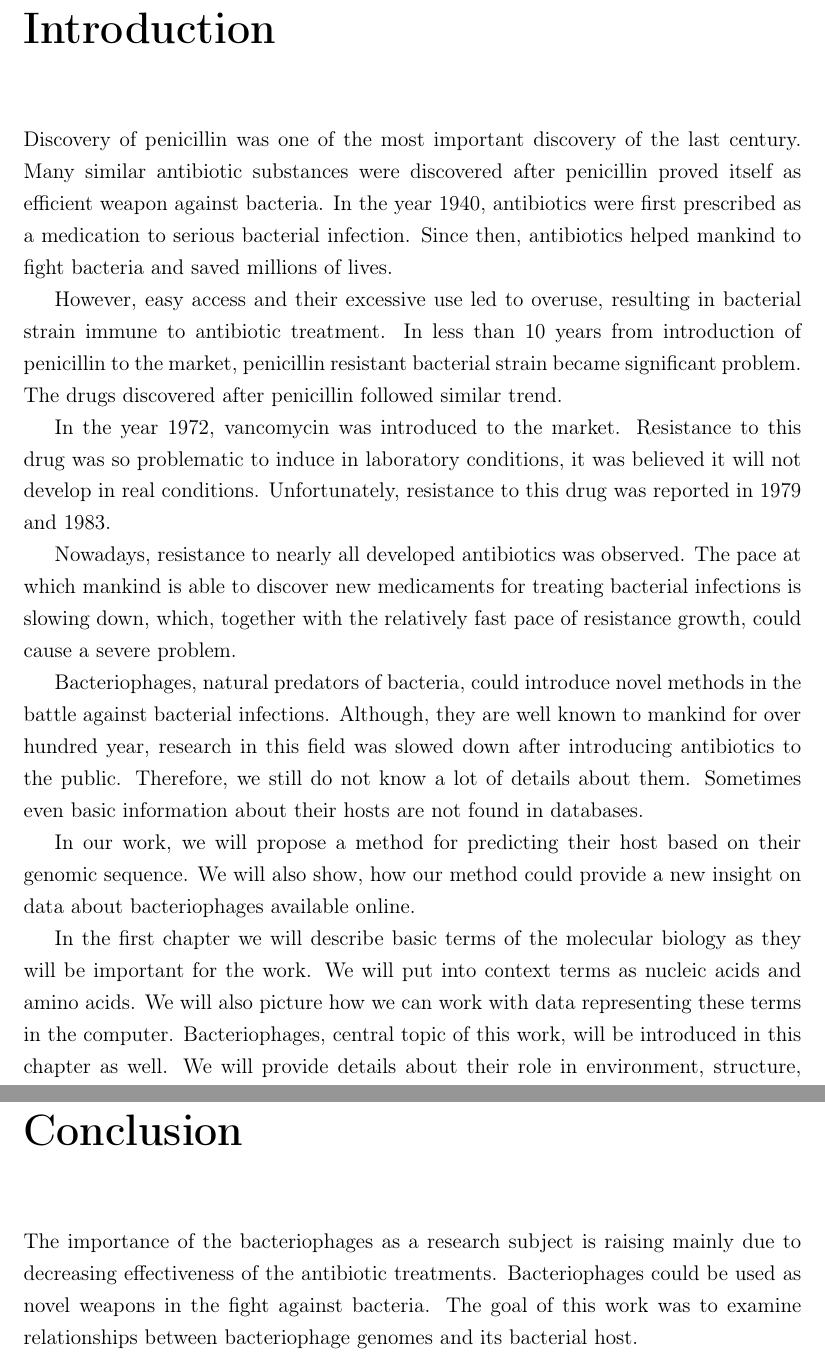
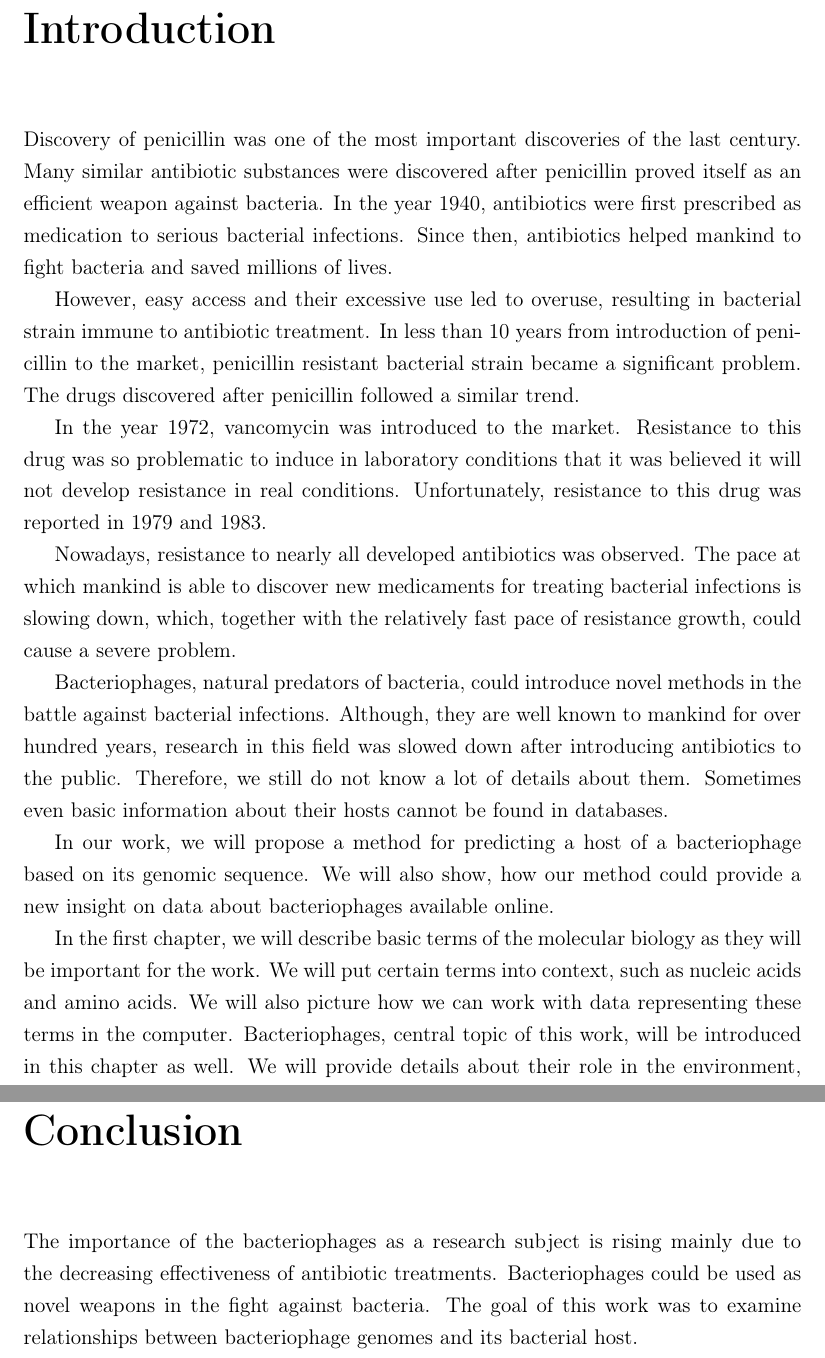
Before and after one commit to andynet/bachelor_thesis, a LaTeX thesis (paper/main.tex, which reads paper/conclusion.tex, paper/introduction.tex): two parts of pages 12 and 43 of 47, joined at a grey line, cut so that both start at the same text. Compiled offline with pdfLaTeX.

Commit message:
correction by JP

```diff
--- a/paper/conclusion.tex
+++ b/paper/conclusion.tex
@@ -4,7 +4,7 @@
 \markboth{Conclusion}{Conclusion} % vyriesenie hlaviciek
 
 % TODO: 1 page
-The importance of the bacteriophages as a research subject is raising mainly due to decreasing effectiveness of the antibiotic treatments.
+The importance of the bacteriophages as a research subject is rising mainly due to the decreasing effectiveness of antibiotic treatments.
 Bacteriophages could be used as novel weapons in the fight against bacteria.
 The goal of this work was to examine relationships between bacteriophage genomes and its bacterial host.
 
--- a/paper/introduction.tex
+++ b/paper/introduction.tex
@@ -1,38 +1,38 @@
 % v0.1
-\chapter*{Introduction} % chapter* je necislovana kapitola
-\addcontentsline{toc}{chapter}{Introduction} % rucne pridanie do obsahu
-\markboth{Introduction}{Introduction} % vyriesenie hlaviciek
+\chapter*{Introduction} % chapter* je ne??slovan? kapitola
+\addcontentsline{toc}{chapter}{Introduction} % ru?ne pridanie do obsahu
+\markboth{Introduction}{Introduction} % vyrie?enie hlavi?iek
 
 % TODO: 2 pages
-Discovery of penicillin was one of the most important discovery of the last century.
-Many similar antibiotic substances were discovered after penicillin proved itself as efficient weapon against bacteria.
-In the year 1940, antibiotics were first prescribed as a medication to serious bacterial infection.
+Discovery of penicillin was one of the most important discoveries of the last century.
+Many similar antibiotic substances were discovered after penicillin proved itself as an efficient weapon against bacteria.
+In the year 1940, antibiotics were first prescribed as medication to serious bacterial infections.
 Since then, antibiotics helped mankind to fight bacteria and saved millions of lives.
 
 However, easy access and their excessive use led to overuse, resulting in bacterial strain immune to antibiotic treatment.
-In less than 10 years from introduction of penicillin to the market, penicillin resistant bacterial strain became significant problem.
-The drugs discovered after penicillin followed similar trend.
+In less than 10 years from introduction of penicillin to the market, penicillin resistant bacterial strain became a significant problem.
+The drugs discovered after penicillin followed a similar trend.
 
 In the year 1972, vancomycin was introduced to the market.
-Resistance to this drug was so problematic to induce in laboratory conditions, it was believed it will not develop in real conditions.
+Resistance to this drug was so problematic to induce in laboratory conditions that it was believed it will not develop resistance in real conditions.
 Unfortunately, resistance to this drug was reported in 1979 and 1983.
 
 Nowadays, resistance to nearly all developed antibiotics was observed.
 The pace at which mankind is able to discover new medicaments for treating bacterial infections is slowing down, which, together with the relatively fast pace of resistance growth, could cause a severe problem.
 
 Bacteriophages, natural predators of bacteria, could introduce novel methods in the battle against bacterial infections.
-Although, they are well known to mankind for over hundred year, research in this field was slowed down after introducing antibiotics to the public.
+Although, they are well known to mankind for over hundred years, research in this field was slowed down after introducing antibiotics to the public.
 Therefore, we still do not know a lot of details about them.
-Sometimes even basic information about their hosts are not found in databases.
+Sometimes even basic information about their hosts cannot be found in databases.
 
-In our work, we will propose a method for predicting their host based on their genomic sequence.
+In our work, we will propose a method for predicting a host of a bacteriophage based on its genomic sequence.
 We will also show, how our method could provide a new insight on data about bacteriophages available online.
 
-In the first chapter we will describe basic terms of the molecular biology as they will be important for the work.
-We will put into context terms as nucleic acids and amino acids.
+In the first chapter, we will describe basic terms of the molecular biology as they will be important for the work.
+We will put certain terms into context, such as nucleic acids and amino acids.
 We will also picture how we can work with data representing these terms in the computer.
 Bacteriophages, central topic of this work, will be introduced in this chapter as well.
-We will provide details about their role in environment, structure, taxonomical classification, life cycle and potential as antibacterial agents.
+We will provide details about their role in the environment, their structure, taxonomical classification, life cycle and their potential as antibacterial agents.
 At the end of this chapter, we will summarize approaches to predicting hosts of bacteriophages taken by other researchers.
 
 The second chapter will be devoted to bioinformatics algorithms used in the work.
```
Also changed, not shown: paper/conclusion.tex (12 more changed lines), paper/introduction.tex (6 more changed lines).
